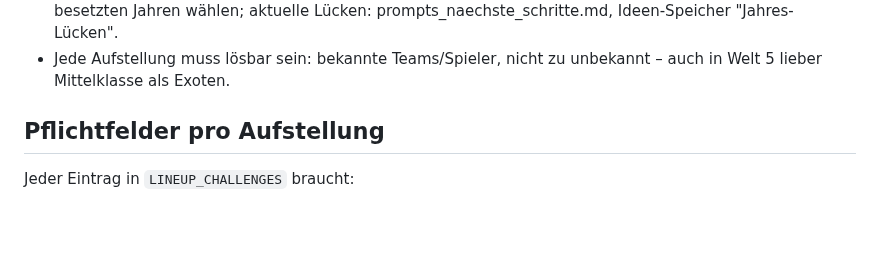
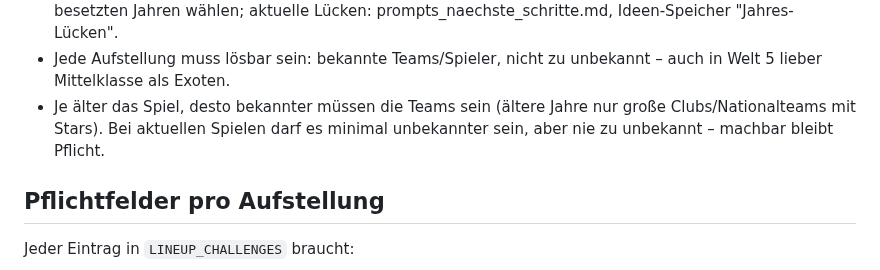
Before and after one commit to floriangiggs/Starting-XI, a Markdown page: CLAUDE.md, the part around the change. Drawn GitHub-style; blank space fills up the shorter version.

Commit message:
Regel: je älter das Spiel, desto bekannter die Teams
Co-Authored-By: Claude Opus 5.5 <noreply@anthropic.com>
Claude-Session: https://claude.ai/code/session_01BD2NRrYwgkFvEW7Tg15nNQ

```diff
--- a/CLAUDE.md
+++ b/CLAUDE.md
@@ -26,6 +26,9 @@ auf einem visuellen Spielfeld an die richtige Position setzen.
   prompts_naechste_schritte.md, Ideen-Speicher "Jahres-Lücken".
 - Jede Aufstellung muss lösbar sein: bekannte Teams/Spieler, nicht zu
   unbekannt – auch in Welt 5 lieber Mittelklasse als Exoten.
+- Je älter das Spiel, desto bekannter müssen die Teams sein (ältere Jahre
+  nur große Clubs/Nationalteams mit Stars). Bei aktuellen Spielen darf es
+  minimal unbekannter sein, aber nie zu unbekannt – machbar bleibt Pflicht.
 
 ## Pflichtfelder pro Aufstellung
 
```
Also changed, not shown: prompts_naechste_schritte.md (+2 -0 lines).
